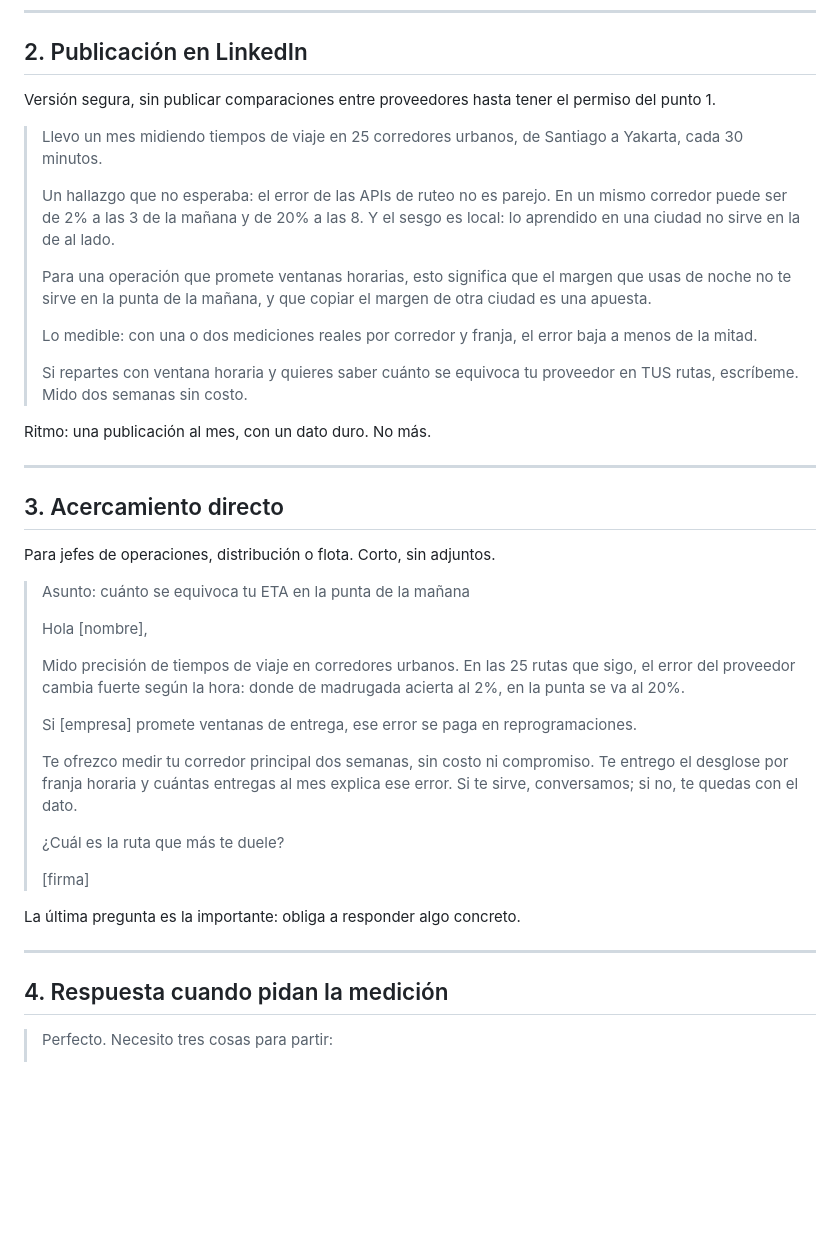
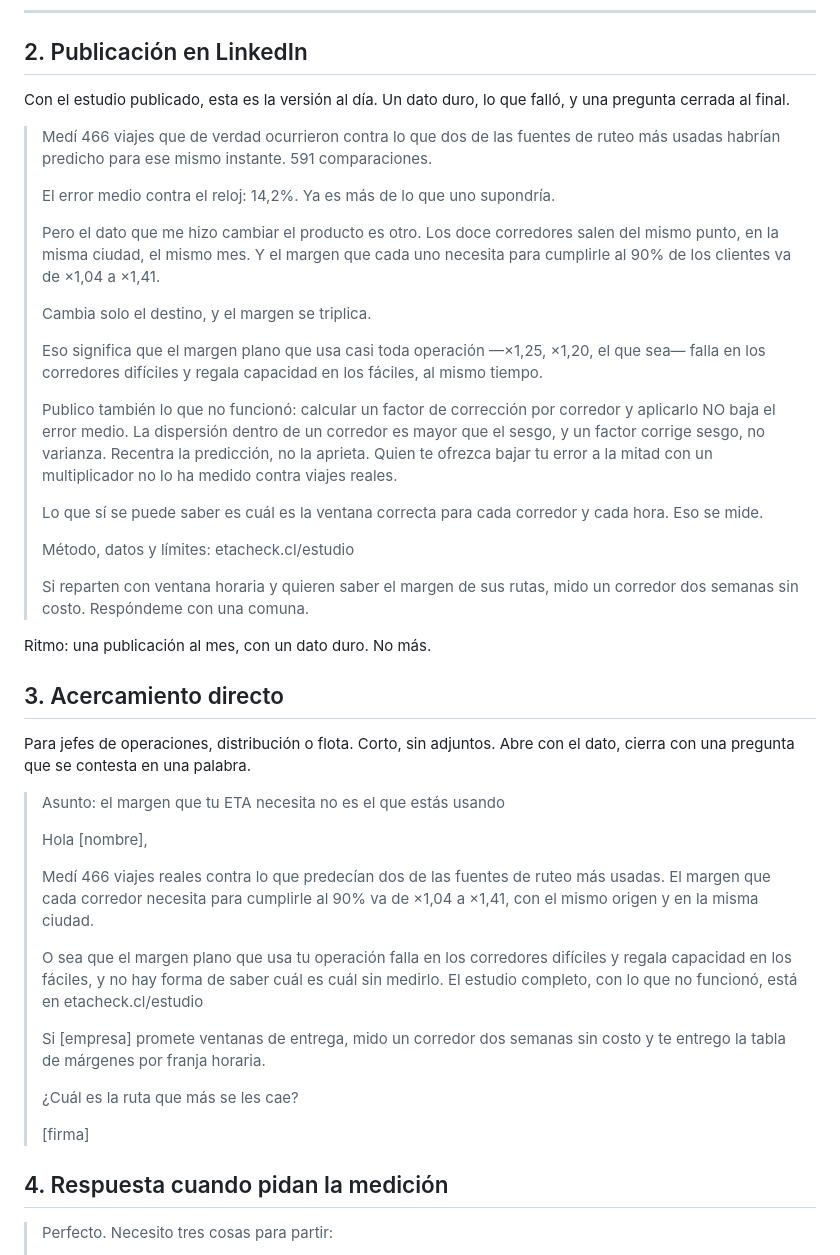
Before and after one commit to j0KZ/Traffic-Predictor, a Markdown page: docs/ventas.md, the part around the change. Rendered like a GitHub page; blank space fills up the shorter version.

Commit message:
docs(ventas): textos al día con el estudio, para LinkedIn y formularios
Co-Authored-By: Claude Opus 5 (1M context) <noreply@anthropic.com>

```diff
--- a/docs/ventas.md
+++ b/docs/ventas.md
@@ -42,55 +42,64 @@ publica solo sobre datos propios y del cliente.
 
 ## 2. Publicación en LinkedIn
 
-Versión segura, sin publicar comparaciones entre proveedores hasta tener el
-permiso del punto 1.
+Con el estudio publicado, esta es la versión al día. Un dato duro, lo que falló,
+y una pregunta cerrada al final.
 
-> Llevo un mes midiendo tiempos de viaje en 25 corredores urbanos, de Santiago
-> a Yakarta, cada 30 minutos.
+> Medí 466 viajes que de verdad ocurrieron contra lo que dos de las fuentes de
+> ruteo más usadas habrían predicho para ese mismo instante. 591 comparaciones.
 >
-> Un hallazgo que no esperaba: el error de las APIs de ruteo no es parejo. En
-> un mismo corredor puede ser de 2% a las 3 de la mañana y de 20% a las 8. Y
-> el sesgo es local: lo aprendido en una ciudad no sirve en la de al lado.
+> El error medio contra el reloj: 14,2%. Ya es más de lo que uno supondría.
 >
-> Para una operación que promete ventanas horarias, esto significa que el
-> margen que usas de noche no te sirve en la punta de la mañana, y que copiar
-> el margen de otra ciudad es una apuesta.
+> Pero el dato que me hizo cambiar el producto es otro. Los doce corredores
+> salen del mismo punto, en la misma ciudad, el mismo mes. Y el margen que cada
+> uno necesita para cumplirle al 90% de los clientes va de ×1,04 a ×1,41.
 >
-> Lo medible: con una o dos mediciones reales por corredor y franja, el error
-> baja a menos de la mitad.
+> Cambia solo el destino, y el margen se triplica.
 >
-> Si repartes con ventana horaria y quieres saber cuánto se equivoca tu
-> proveedor en TUS rutas, escríbeme. Mido dos semanas sin costo.
+> Eso significa que el margen plano que usa casi toda operación —×1,25, ×1,20,
+> el que sea— falla en los corredores difíciles y regala capacidad en los
+> fáciles, al mismo tiempo.
+>
+> Publico también lo que no funcionó: calcular un factor de corrección por
+> corredor y aplicarlo NO baja el error medio. La dispersión dentro de un
+> corredor es mayor que el sesgo, y un factor corrige sesgo, no varianza.
+> Recentra la predicción, no la aprieta. Quien te ofrezca bajar tu error a la
+> mitad con un multiplicador no lo ha medido contra viajes reales.
+>
+> Lo que sí se puede saber es cuál es la ventana correcta para cada corredor y
+> cada hora. Eso se mide.
+>
+> Método, datos y límites: etacheck.cl/estudio
+>
+> Si reparten con ventana horaria y quieren saber el margen de sus rutas, mido
+> un corredor dos semanas sin costo. Respóndeme con una comuna.
 
 Ritmo: una publicación al mes, con un dato duro. No más.
 
----
-
 ## 3. Acercamiento directo
 
-Para jefes de operaciones, distribución o flota. Corto, sin adjuntos.
+Para jefes de operaciones, distribución o flota. Corto, sin adjuntos. Abre con
+el dato, cierra con una pregunta que se contesta en una palabra.
 
-> Asunto: cuánto se equivoca tu ETA en la punta de la mañana
+> Asunto: el margen que tu ETA necesita no es el que estás usando
 >
 > Hola [nombre],
 >
-> Mido precisión de tiempos de viaje en corredores urbanos. En las 25 rutas que
-> sigo, el error del proveedor cambia fuerte según la hora: donde de madrugada
-> acierta al 2%, en la punta se va al 20%.
+> Medí 466 viajes reales contra lo que predecían dos de las fuentes de ruteo más
+> usadas. El margen que cada corredor necesita para cumplirle al 90% va de ×1,04
+> a ×1,41, con el mismo origen y en la misma ciudad.
 >
-> Si [empresa] promete ventanas de entrega, ese error se paga en reprogramaciones.
+> O sea que el margen plano que usa tu operación falla en los corredores
+> difíciles y regala capacidad en los fáciles, y no hay forma de saber cuál es
+> cuál sin medirlo. El estudio completo, con lo que no funcionó, está en
+> etacheck.cl/estudio
 >
-> Te ofrezco medir tu corredor principal dos semanas, sin costo ni compromiso.
-> Te entrego el desglose por franja horaria y cuántas entregas al mes explica ese
-> error. Si te sirve, conversamos; si no, te quedas con el dato.
+> Si [empresa] promete ventanas de entrega, mido un corredor dos semanas sin
+> costo y te entrego la tabla de márgenes por franja horaria.
 >
-> ¿Cuál es la ruta que más te duele?
+> ¿Cuál es la ruta que más se les cae?
 >
 > [firma]
-
-La última pregunta es la importante: obliga a responder algo concreto.
-
----
 
 ## 4. Respuesta cuando pidan la medición
 
```
Also changed, not shown: docs/prospectos.md (+10 -8 lines).
